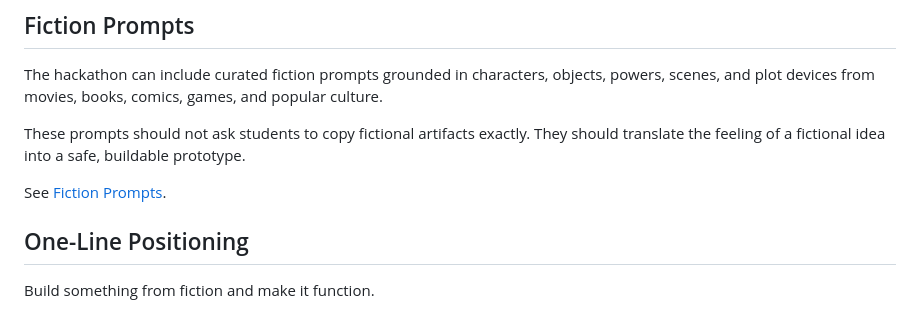
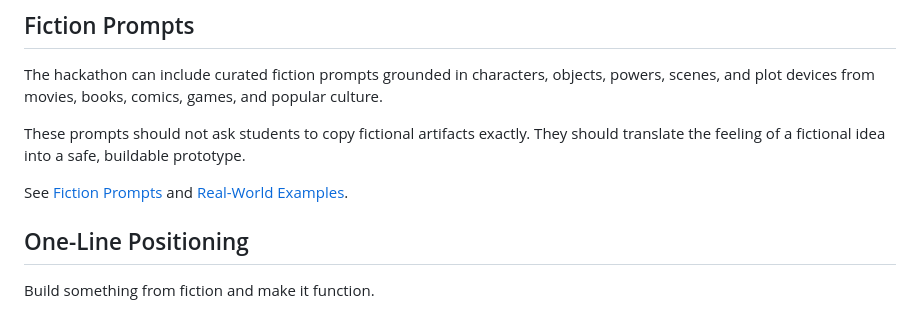
Before and after one commit to gksoriginals/magic-superhero-hackathon, a Markdown page: docs/README.md, the part around the change. Rendered like a GitHub page.

Commit message:
Auto-save: Updated docs/README.md, docs/real-world-examples.md

```diff
--- a/docs/README.md
+++ b/docs/README.md
@@ -125,7 +125,7 @@ The hackathon can include curated fiction prompts grounded in characters, object
 
 These prompts should not ask students to copy fictional artifacts exactly. They should translate the feeling of a fictional idea into a safe, buildable prototype.
 
-See [Fiction Prompts](fiction-prompts.md).
+See [Fiction Prompts](fiction-prompts.md) and [Real-World Examples](real-world-examples.md).
 
 ## One-Line Positioning
 
```
Also changed, not shown: docs/real-world-examples.md (added, +152 -0 lines).
